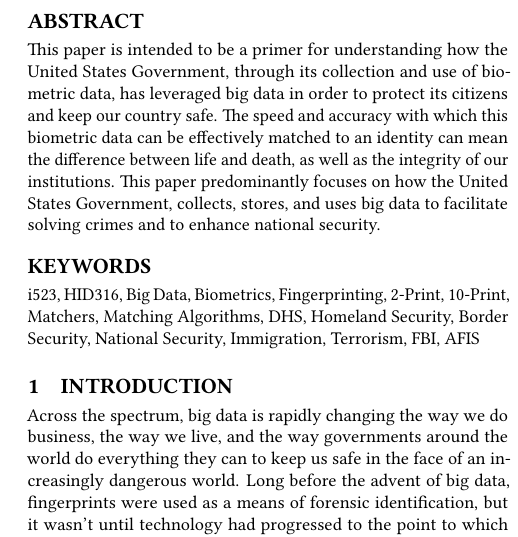
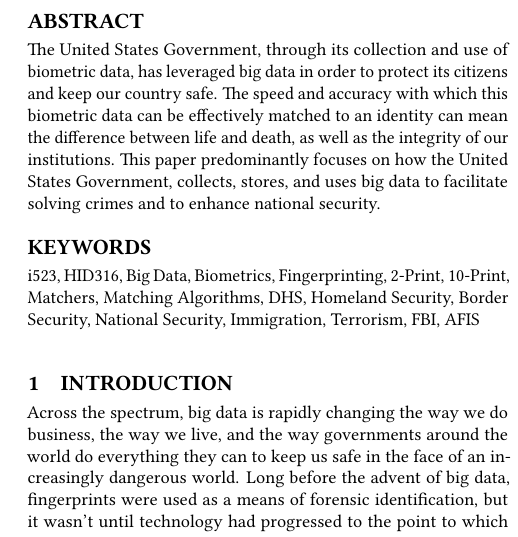
Before and after one commit to bigdata-i523/hid316, a LaTeX paper (paper1/report.tex): part of one column of page 1 of 3, cut so that both start at the same text. Compiled offline with pdfLaTeX.

Commit message:
Update report.tex

```diff
--- a/paper1/report.tex
+++ b/paper1/report.tex
@@ -27,7 +27,7 @@
 \email{rgasiewi@iu.edu}
 
 \begin{abstract}
-This paper is intended to be a primer for understanding how the United States Government, through its collection and use of biometric data, has leveraged big data in order to protect its citizens and keep our country safe. The speed and accuracy with which this biometric data can be effectively matched to an identity can mean the difference between life and death, as well as the integrity of our institutions. This paper predominantly focuses on how the United States Government, collects, stores, and uses big data to facilitate solving crimes and to enhance national security.
+The United States Government, through its collection and use of biometric data, has leveraged big data in order to protect its citizens and keep our country safe. The speed and accuracy with which this biometric data can be effectively matched to an identity can mean the difference between life and death, as well as the integrity of our institutions. This paper predominantly focuses on how the United States Government, collects, stores, and uses big data to facilitate solving crimes and to enhance national security.
 \end{abstract}
 
 \keywords{i523, HID316, Big Data, Biometrics, Fingerprinting, 2-Print, 10-Print, Matchers, Matching Algorithms, DHS, Homeland Security, Border Security, National Security, Immigration, Terrorism, FBI, AFIS}
```
